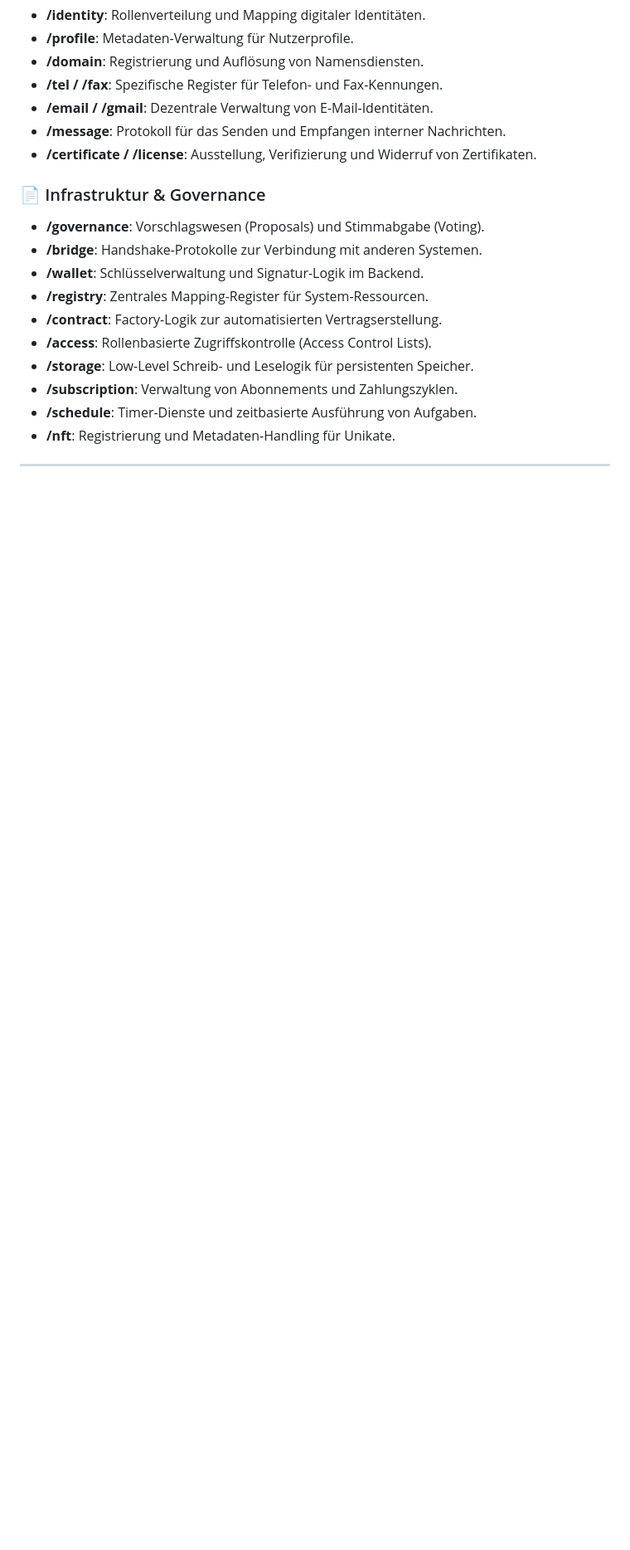
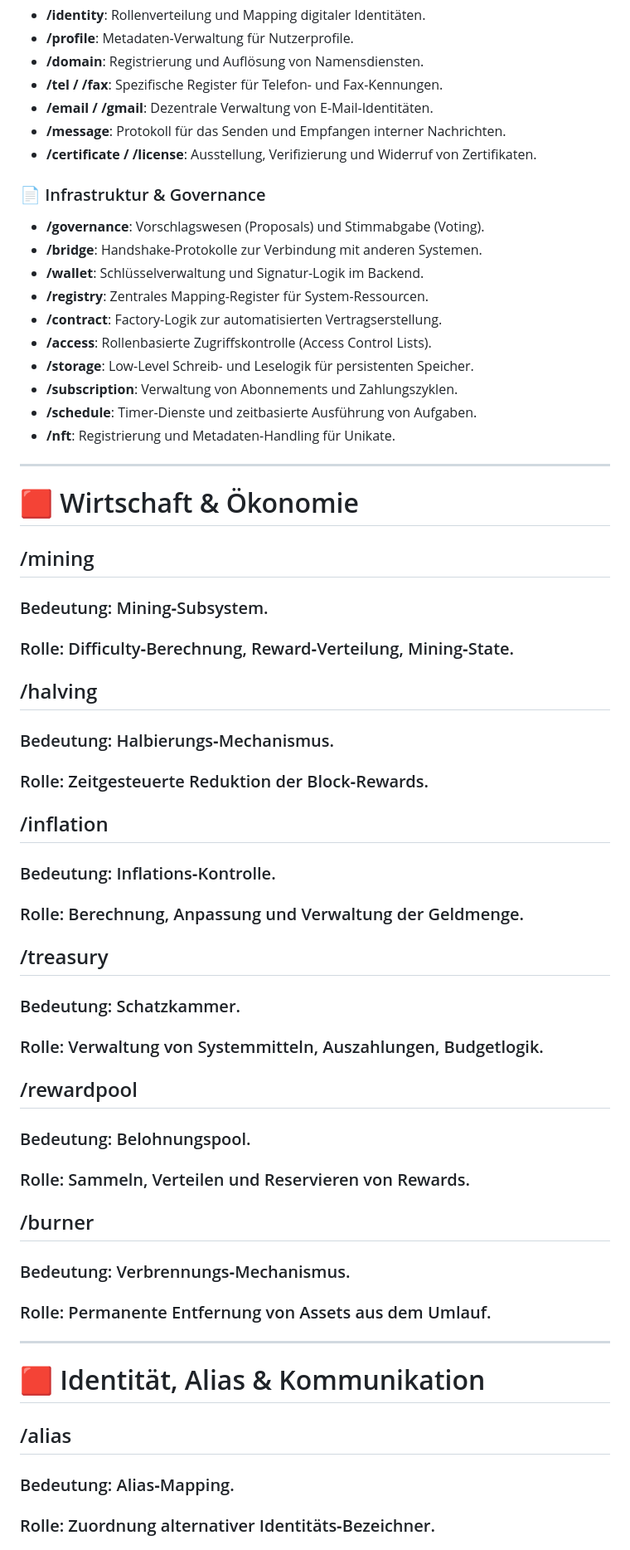
Before and after one commit to RFOF-NETWORK/RFOF-FUCKUP, a Markdown page: README.md, the part around one of its changes. Shown at 83% size. Drawn GitHub-style; blank space fills up the shorter version.

Commit message:
Add economic and compliance sections to README

```diff
--- a/README.md
+++ b/README.md
@@ -263,4 +263,37 @@ Die vollständige Geschäftslogik und Dienstleistungsebene des RFOF-Systems, imp
 *   **/schedule**: Timer-Dienste und zeitbasierte Ausführung von Aufgaben.
 *   **/nft**: Registrierung und Metadaten-Handling für Unikate.
 ---
+# 🟥 Wirtschaft & Ökonomie
 
+## /mining
+### Bedeutung: Mining‑Subsystem.
+### Rolle: Difficulty‑Berechnung, Reward‑Verteilung, Mining‑State.
+
+## /halving
+### Bedeutung: Halbierungs‑Mechanismus.
+### Rolle: Zeitgesteuerte Reduktion der Block‑Rewards.
+
+## /inflation
+### Bedeutung: Inflations‑Kontrolle.
+### Rolle: Berechnung, Anpassung und Verwaltung der Geldmenge.
+
+## /treasury
+### Bedeutung: Schatzkammer.
+### Rolle: Verwaltung von Systemmitteln, Auszahlungen, Budgetlogik.
+
+## /rewardpool
+### Bedeutung: Belohnungspool.
+### Rolle: Sammeln, Verteilen und Reservieren von Rewards.
+
+## /burner
+### Bedeutung: Verbrennungs‑Mechanismus.
+### Rolle: Permanente Entfernung von Assets aus dem Umlauf.
+
+---
+
+# 🟥 Identität, Alias & Kommunikation
+
+## /alias
+### Bedeutung: Alias‑Mapping.
+### Rolle: Zuordnung alternativer Identitäts‑Bezeichner.
+
```
Also changed, not shown: other parts of README.md (+121 -0 lines).
